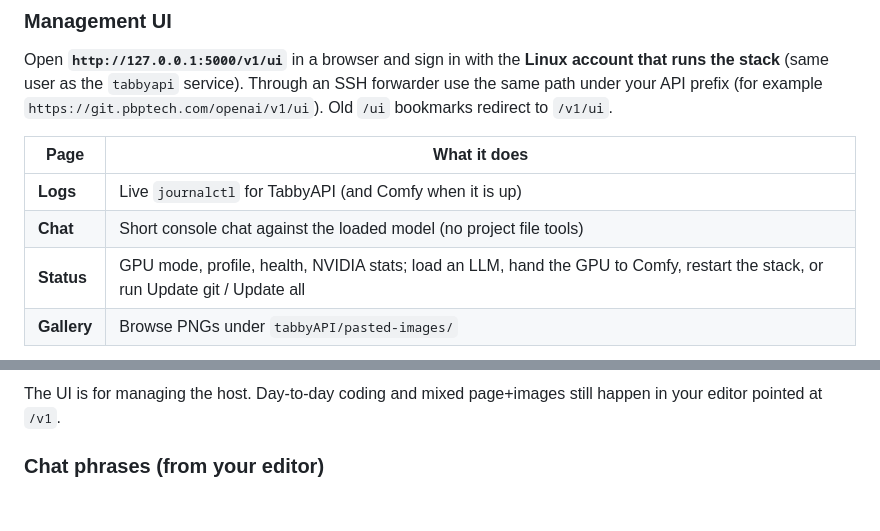
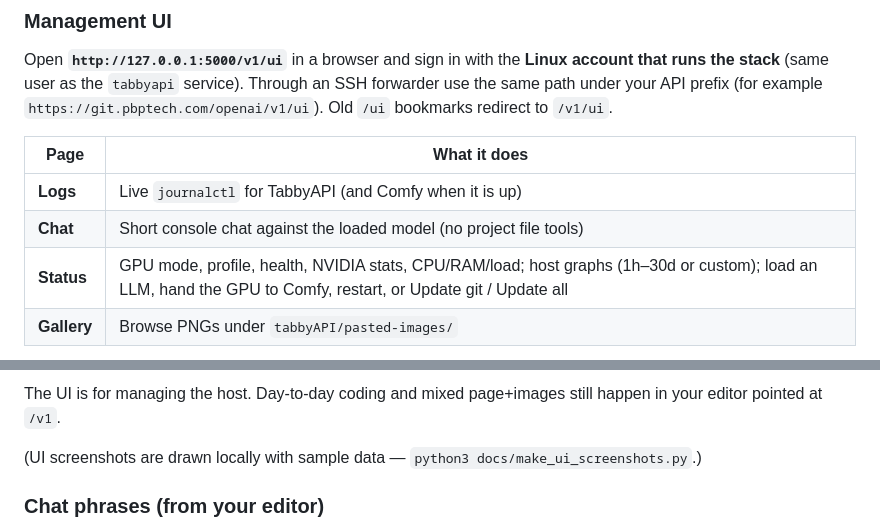
Before and after one commit to styelz/tabby-stack-archlinux, a Markdown page: README.md, 2 parts joined by grey strips. Rendered like a GitHub page; blank space fills up the shorter version.

Commit message:
Lay out Status as stacked panels beside graphs, and document the UI.
Co-authored-by: Cursor <cursoragent@cursor.com>

```diff
--- a/README.md
+++ b/README.md
@@ -129,6 +129,6 @@ Open **`http://127.0.0.1:5000/v1/ui`** in a browser and sign in with the **Linux
 |---|---|
 | **Logs** | Live `journalctl` for TabbyAPI (and Comfy when it is up) |
 | **Chat** | Short console chat against the loaded model (no project file tools) |
-| **Status** | GPU mode, profile, health, NVIDIA stats; load an LLM, hand the GPU to Comfy, restart the stack, or run Update git / Update all |
+| **Status** | GPU mode, profile, health, NVIDIA stats, CPU/RAM/load; host graphs (1h–30d or custom); load an LLM, hand the GPU to Comfy, restart, or Update git / Update all |
 | **Gallery** | Browse PNGs under `tabbyAPI/pasted-images/` |
 
@@ -135,4 +143,6 @@ Open **`http://127.0.0.1:5000/v1/ui`** in a browser and sign in with the **Linux
 The UI is for managing the host. Day-to-day coding and mixed page+images still happen in your editor pointed at `/v1`.
+
+(UI screenshots are drawn locally with sample data — `python3 docs/make_ui_screenshots.py`.)
 
 ### Chat phrases (from your editor)
 
```
Also changed, not shown: other parts of README.md (+8 -0 lines), docs/ui-chat.jpg (added), docs/ui-gallery.jpg (added), docs/ui-logs.jpg (added), docs/ui-status.jpg (added), 3 other files.
